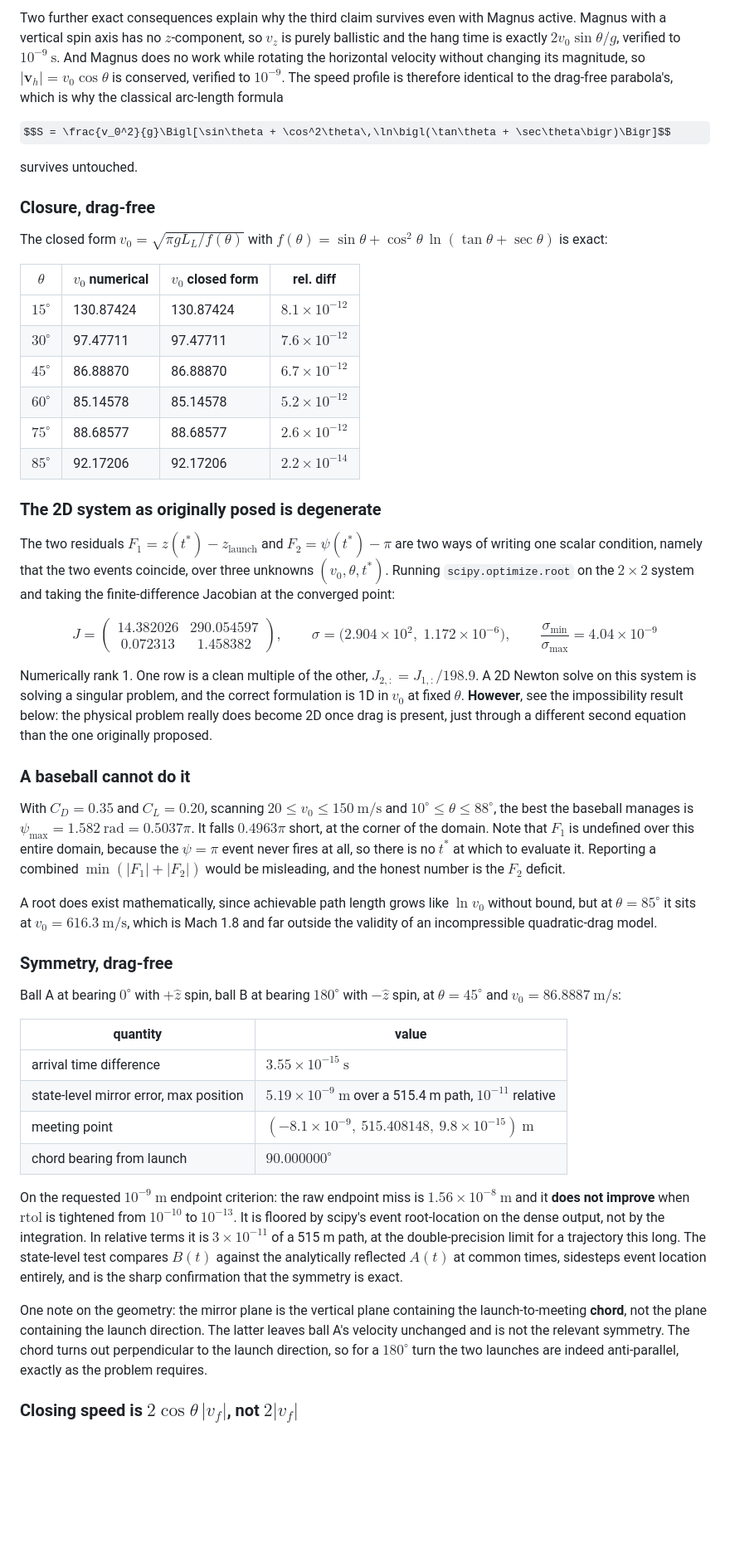
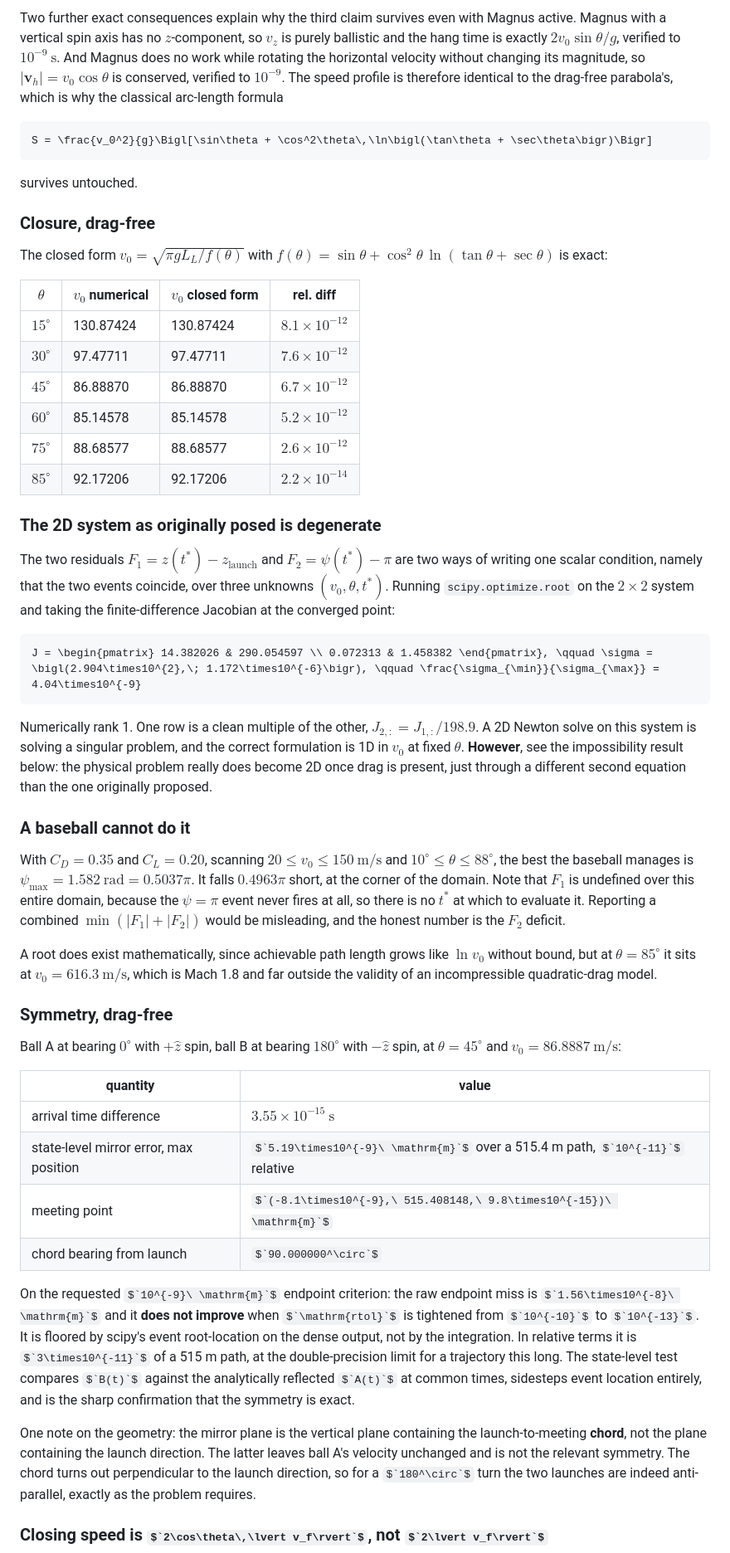
Before and after one commit to pragyaangaur/Magnus-Turning-Invariants, a Markdown page: README.md, the part around one of its changes. Shown at 83% size. GitHub-like rendering; some formulas as TeX source; blank space fills up the shorter version.

````diff
--- a/README.md
+++ b/README.md
@@ -69,51 +75,55 @@ Two of these are stronger than claimed: **they also hold with drag switched on**
 
-Two further exact consequences explain why the third claim survives even with Magnus active. Magnus with a vertical spin axis has no $z$-component, so $v_z$ is purely ballistic and the hang time is exactly $2v_0\sin\theta/g$, verified to $10^{-9}\ \mathrm{s}$. And Magnus does no work while rotating the horizontal velocity without changing its magnitude, so $\lvert\mathbf{v}_h\rvert = v_0\cos\theta$ is conserved, verified to $10^{-9}$. The speed profile is therefore identical to the drag-free parabola's, which is why the classical arc-length formula
+Two further exact consequences explain why the third claim survives even with Magnus active. Magnus with a vertical spin axis has no $`z`$-component, so $`v_z`$ is purely ballistic and the hang time is exactly $`2v_0\sin\theta/g`$, verified to $`10^{-9}\ \mathrm{s}`$. And Magnus does no work while rotating the horizontal velocity without changing its magnitude, so $`\lvert\mathbf{v}_h\rvert = v_0\cos\theta`$ is conserved, verified to $`10^{-9}`$. The speed profile is therefore identical to the drag-free parabola's, which is why the classical arc-length formula
 
-$$S = \frac{v_0^2}{g}\Bigl[\sin\theta + \cos^2\theta\,\ln\bigl(\tan\theta + \sec\theta\bigr)\Bigr]$$
+```math
+S = \frac{v_0^2}{g}\Bigl[\sin\theta + \cos^2\theta\,\ln\bigl(\tan\theta + \sec\theta\bigr)\Bigr]
+```
 
 survives untouched.
 
 ### Closure, drag-free
 
-The closed form $v_0 = \sqrt{\pi g L_L / f(\theta)}$ with $f(\theta) = \sin\theta + \cos^2\theta\,\ln(\tan\theta + \sec\theta)$ is exact:
+The closed form $`v_0 = \sqrt{\pi g L_L / f(\theta)}`$ with $`f(\theta) = \sin\theta + \cos^2\theta\,\ln(\tan\theta + \sec\theta)`$ is exact:
 
-| $\theta$ | $v_0$ numerical | $v_0$ closed form | rel. diff |
+| $`\theta`$ | $`v_0`$ numerical | $`v_0`$ closed form | rel. diff |
 |---|---|---|---|
-| $15^\circ$ | 130.87424 | 130.87424 | $8.1\times10^{-12}$ |
-| $30^\circ$ | 97.47711 | 97.47711 | $7.6\times10^{-12}$ |
-| $45^\circ$ | 86.88870 | 86.88870 | $6.7\times10^{-12}$ |
-| $60^\circ$ | 85.14578 | 85.14578 | $5.2\times10^{-12}$ |
-| $75^\circ$ | 88.68577 | 88.68577 | $2.6\times10^{-12}$ |
-| $85^\circ$ | 92.17206 | 92.17206 | $2.2\times10^{-14}$ |
+| $`15^\circ`$ | 130.87424 | 130.87424 | $`8.1\times10^{-12}`$ |
+| $`30^\circ`$ | 97.47711 | 97.47711 | $`7.6\times10^{-12}`$ |
+| $`45^\circ`$ | 86.88870 | 86.88870 | $`6.7\times10^{-12}`$ |
+| $`60^\circ`$ | 85.14578 | 85.14578 | $`5.2\times10^{-12}`$ |
+| $`75^\circ`$ | 88.68577 | 88.68577 | $`2.6\times10^{-12}`$ |
+| $`85^\circ`$ | 92.17206 | 92.17206 | $`2.2\times10^{-14}`$ |
 
 ### The 2D system as originally posed is degenerate
 
-The two residuals $F_1 = z(t^*) - z_{\text{launch}}$ and $F_2 = \psi(t^*) - \pi$ are two ways of writing one scalar condition, namely that the two events coincide, over three unknowns $(v_0, \theta, t^*)$. Running `scipy.optimize.root` on the $2\times2$ system and taking the finite-difference Jacobian at the converged point:
+The two residuals $`F_1 = z(t^*) - z_{\text{launch}}`$ and $`F_2 = \psi(t^*) - \pi`$ are two ways of writing one scalar condition, namely that the two events coincide, over three unknowns $`(v_0, \theta, t^*)`$. Running `scipy.optimize.root` on the $`2\times2`$ system and taking the finite-difference Jacobian at the converged point:
 
-$$J = \begin{pmatrix} 14.382026 & 290.054597 \\ 0.072313 & 1.458382 \end{pmatrix}, \qquad \sigma = \bigl(2.904\times10^{2},\; 1.172\times10^{-6}\bigr), \qquad \frac{\sigma_{\min}}{\sigma_{\max}} = 4.04\times10^{-9}$$
+```math
+J = \begin{pmatrix} 14.382026 & 290.054597 \\ 0.072313 & 1.458382 \end{pmatrix}, \qquad \sigma = \bigl(2.904\times10^{2},\; 1.172\times10^{-6}\bigr), \qquad \frac{\sigma_{\min}}{\sigma_{\max}} = 4.04\times10^{-9}
+```
 
-Numerically rank 1. One row is a clean multiple of the other, $J_{2,:} = J_{1,:}/198.9$. A 2D Newton solve on this system is solving a singular problem, and the correct formulation is 1D in $v_0$ at fixed $\theta$. **However**, see the impossibility result below: the physical problem really does become 2D once drag is present, just through a different second equation than the one originally proposed.
+Numerically rank 1. One row is a clean multiple of the other, $`J_{2,:} = J_{1,:}/198.9`$. A 2D Newton solve on this system is solving a singular problem, and the correct formulation is 1D in $`v_0`$ at fixed $`\theta`$. **However**, see the impossibility result below: the physical problem really does become 2D once drag is present, just through a different second equation than the one originally proposed.
 
 ### A baseball cannot do it
 
-With $C_D = 0.35$ and $C_L = 0.20$, scanning $20 \le v_0 \le 150\ \mathrm{m/s}$ and $10^\circ \le \theta \le 88^\circ$, the best the baseball manages is $\psi_{\max} = 1.582\ \mathrm{rad} = 0.5037\pi$. It falls $0.4963\pi$ short, at the corner of the domain. Note that $F_1$ is undefined over this entire domain, because the $\psi = \pi$ event never fires at all, so there is no $t^*$ at which to evaluate it. Reporting a combined $\min(\lvert F_1\rvert + \lvert F_2\rvert)$ would be misleading, and the honest number is the $F_2$ deficit.
+With $`C_D = 0.35`$ and $`C_L = 0.20`$, scanning $`20 \le v_0 \le 150\ \mathrm{m/s}`$ and $`10^\circ \le \theta \le 88^\circ`$, the best the baseball manages is $`\psi_{\max} = 1.582\ \mathrm{rad} = 0.5037\pi`$. It falls $`0.4963\pi`$ short, at the corner of the domain. Note that $`F_1`$ is undefined over this entire domain, because the $`\psi = \pi`$ event never fires at all, so there is no $`t^*`$ at which to evaluate it. Reporting a combined $`\min(\lvert F_1\rvert + \lvert F_2\rvert)`$ would be misleading, and the honest number is the $`F_2`$ deficit.
 
-A root does exist mathematically, since achievable path length grows like $\ln v_0$ without bound, but at $\theta = 85^\circ$ it sits at $v_0 = 616.3\ \mathrm{m/s}$, which is Mach 1.8 and far outside the validity of an incompressible quadratic-drag model.
+A root does exist mathematically, since achievable path length grows like $`\ln v_0`$ without bound, but at $`\theta = 85^\circ`$ it sits at $`v_0 = 616.3\ \mathrm{m/s}`$, which is Mach 1.8 and far outside the validity of an incompressible quadratic-drag model.
 
 ### Symmetry, drag-free
 
-Ball A at bearing $0^\circ$ with $+\hat{z}$ spin, ball B at bearing $180^\circ$ with $-\hat{z}$ spin, at $\theta = 45^\circ$ and $v_0 = 86.8887\ \mathrm{m/s}$:
+Ball A at bearing $`0^\circ`$ with $`+\hat{z}`$ spin, ball B at bearing $`180^\circ`$ with $`-\hat{z}`$ spin, at $`\theta = 45^\circ`$ and $`v_0 = 86.8887\ \mathrm{m/s}`$:
 
 | quantity | value |
 |---|---|
-| arrival time difference | $3.55\times10^{-15}\ \mathrm{s}$ |
-| state-level mirror error, max position | $5.19\times10^{-9}\ \mathrm{m}$ over a 515.4 m path, $10^{-11}$ relative |
-| meeting point | $(-8.1\times10^{-9},\ 515.408148,\ 9.8\times10^{-15})\ \mathrm{m}$ |
-| chord bearing from launch | $90.000000^\circ$ |
+| arrival time difference | $`3.55\times10^{-15}\ \mathrm{s}`$ |
+| state-level mirror error, max position | $`5.19\times10^{-9}\ \mathrm{m}`$ over a 515.4 m path, $`10^{-11}`$ relative |
+| meeting point | $`(-8.1\times10^{-9},\ 515.408148,\ 9.8\times10^{-15})\ \mathrm{m}`$ |
+| chord bearing from launch | $`90.000000^\circ`$ |
 
-On the requested $10^{-9}\ \mathrm{m}$ endpoint criterion: the raw endpoint miss is $1.56\times10^{-8}\ \mathrm{m}$ and it **does not improve** when $\mathrm{rtol}$ is tightened from $10^{-10}$ to $10^{-13}$. It is floored by scipy's event root-location on the dense output, not by the integration. In relative terms it is $3\times10^{-11}$ of a 515 m path, at the double-precision limit for a trajectory this long. The state-level test compares $B(t)$ against the analytically reflected $A(t)$ at common times, sidesteps event location entirely, and is the sharp confirmation that the symmetry is exact.
+On the requested $`10^{-9}\ \mathrm{m}`$ endpoint criterion: the raw endpoint miss is $`1.56\times10^{-8}\ \mathrm{m}`$ and it **does not improve** when $`\mathrm{rtol}`$ is tightened from $`10^{-10}`$ to $`10^{-13}`$. It is floored by scipy's event root-location on the dense output, not by the integration. In relative terms it is $`3\times10^{-11}`$ of a 515 m path, at the double-precision limit for a trajectory this long. The state-level test compares $`B(t)`$ against the analytically reflected $`A(t)`$ at common times, sidesteps event location entirely, and is the sharp confirmation that the symmetry is exact.
 
-One note on the geometry: the mirror plane is the vertical plane containing the launch-to-meeting **chord**, not the plane containing the launch direction. The latter leaves ball A's velocity unchanged and is not the relevant symmetry. The chord turns out perpendicular to the launch direction, so for a $180^\circ$ turn the two launches are indeed anti-parallel, exactly as the problem requires.
+One note on the geometry: the mirror plane is the vertical plane containing the launch-to-meeting **chord**, not the plane containing the launch direction. The latter leaves ball A's velocity unchanged and is not the relevant symmetry. The chord turns out perpendicular to the launch direction, so for a $`180^\circ`$ turn the two launches are indeed anti-parallel, exactly as the problem requires.
 
-### Closing speed is $2\cos\theta\,\lvert v_f\rvert$, not $2\lvert v_f\rvert$
+### Closing speed is $`2\cos\theta\,\lvert v_f\rvert`$, not $`2\lvert v_f\rvert`$
 
````
Also changed, not shown: other parts of README.md (+150 -120 lines).
